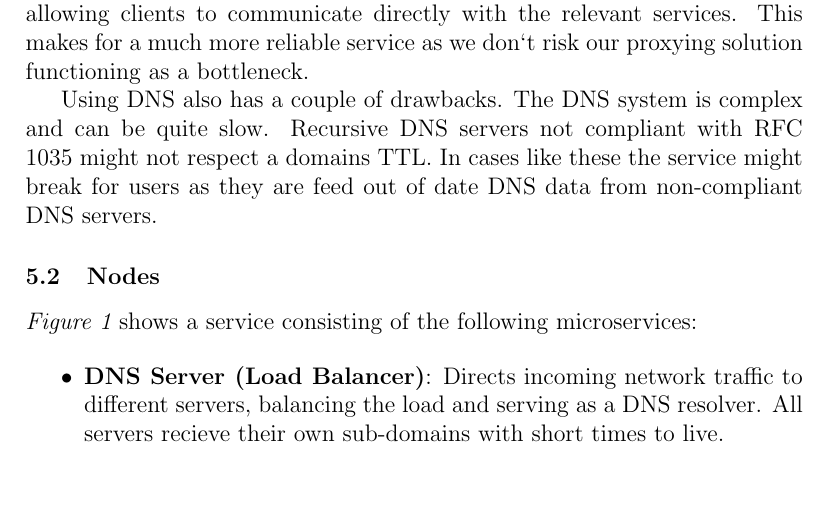
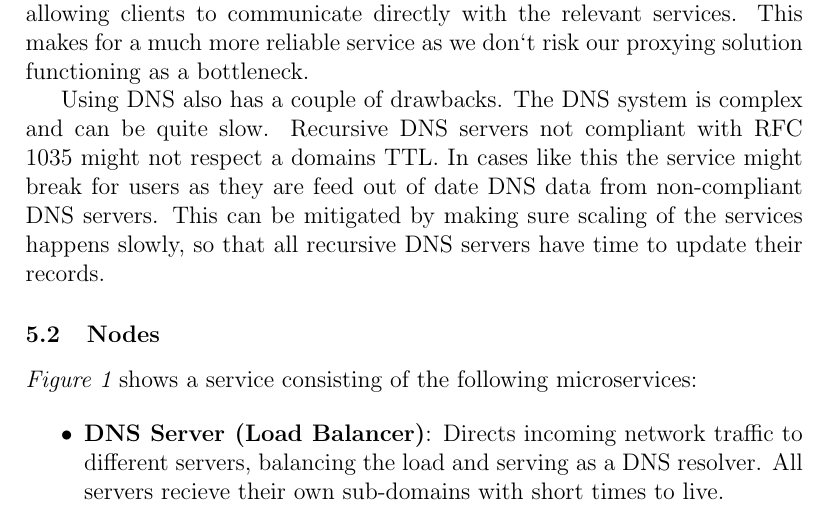
Before and after one commit to Slenderman00/microservices-document, a LaTeX document (Report.tex): part of page 6 of 9, cut so that both start at the same text, the shorter picture padded with empty space. Compiled offline with pdfLaTeX.

Commit message:
feat: wrote stuff

```diff
--- a/Report.tex
+++ b/Report.tex
@@ -181,8 +181,9 @@ This makes for a much more reliable service as we don`t risk our proxying soluti
 
 Using DNS also has a couple of drawbacks. The DNS system is complex and can be quite slow.
 Recursive DNS servers not compliant with RFC 1035 might not respect a domains TTL.
-In cases like these the service might break for users as they are feed out of date DNS data
-from non-compliant DNS servers.
+In cases like this the service might break for users as they are feed out of date DNS data
+from non-compliant DNS servers. This can be mitigated by making sure scaling of the services
+happens slowly, so that all recursive DNS servers have time to update their records.
 
 \subsection{Nodes}
 
```
